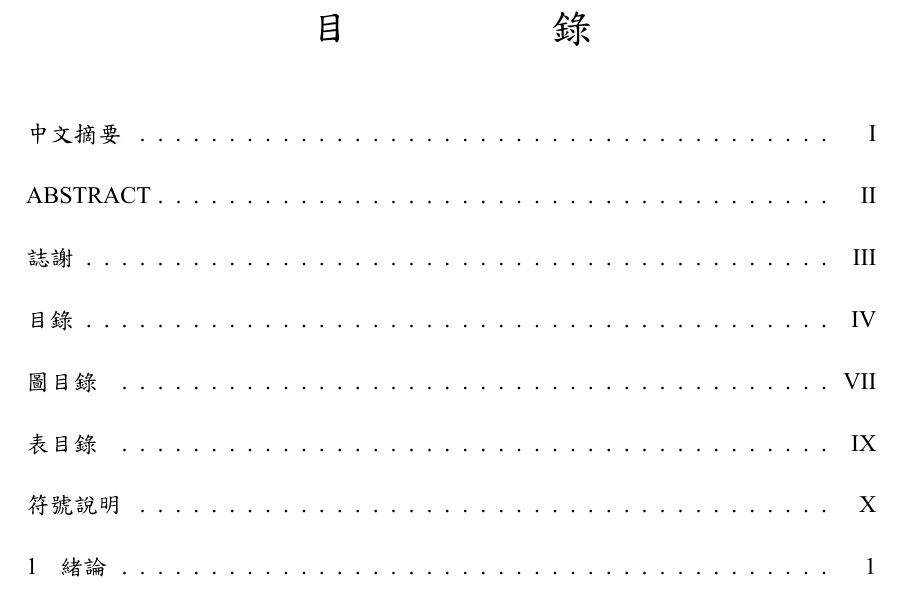
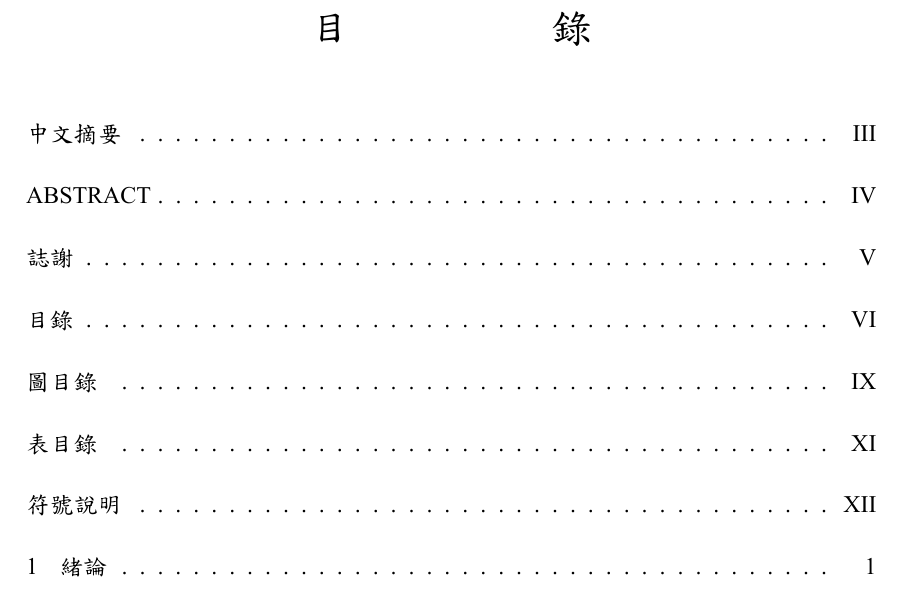
Before and after one commit to hong0911/PlayerChurnPrediction, a LaTeX thesis (my_ntust_thesis.tex, which reads frontpages/ntust_frontpages.tex): part of page 5 of 62 before the commit and part of page 7 of 64 after it, cut so that both start at the same text. The pictures show the PDF file my_ntust_thesis.pdf that the author committed with the source.

Commit message:
final version

```diff
--- a/frontpages/ntust_frontpages.tex
+++ b/frontpages/ntust_frontpages.tex
@@ -159,12 +159,12 @@
 % 在口試完成後，再將已簽名的推薦書放入以便裝訂
 % create an entry in table of contents for 推薦書
 % 反註解以下送出空白頁
-% \newpage{\thispagestyle{empty}\addcontentsline{toc}{chapter}{\nameInnerCover}\mbox{}\clearpage}%
-% \newpage
+%\newpage{\thispagestyle{empty}\addcontentsline{toc}{chapter}{\nameInnerCover}\mbox{}\clearpage}%
+\newpage
 
 % 送出插入的文件
-%\includepdf[pages=-]{frontpages/reference_01.png} %推薦書
-%\includepdf[pages=-]{frontpages/reference_02.png} %審定書
+\includepdf[pages=-]{frontpages/reference_01.pdf} %推薦書
+\includepdf[pages=-]{frontpages/reference_02.pdf} %審定書
 
 % 判斷是否要浮水印？
 \ifx\mywatermark\undefined
```
Also changed, not shown: frontpages/reference_01.pdf (added), frontpages/reference_01.png (deleted), frontpages/reference_02.pdf (added), frontpages/reference_02.png (deleted), my_ntust_thesis.pdf, 4 other files.
